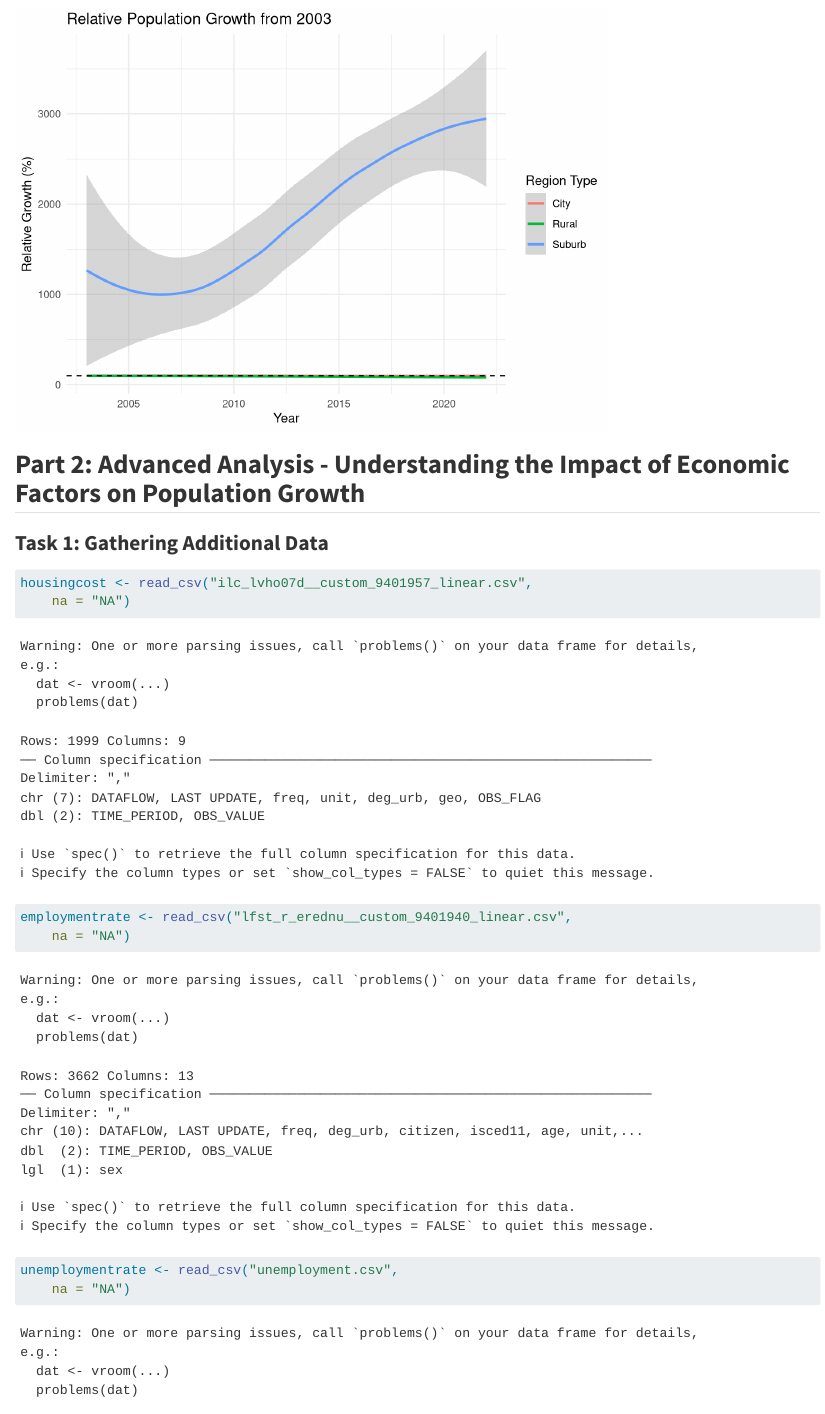
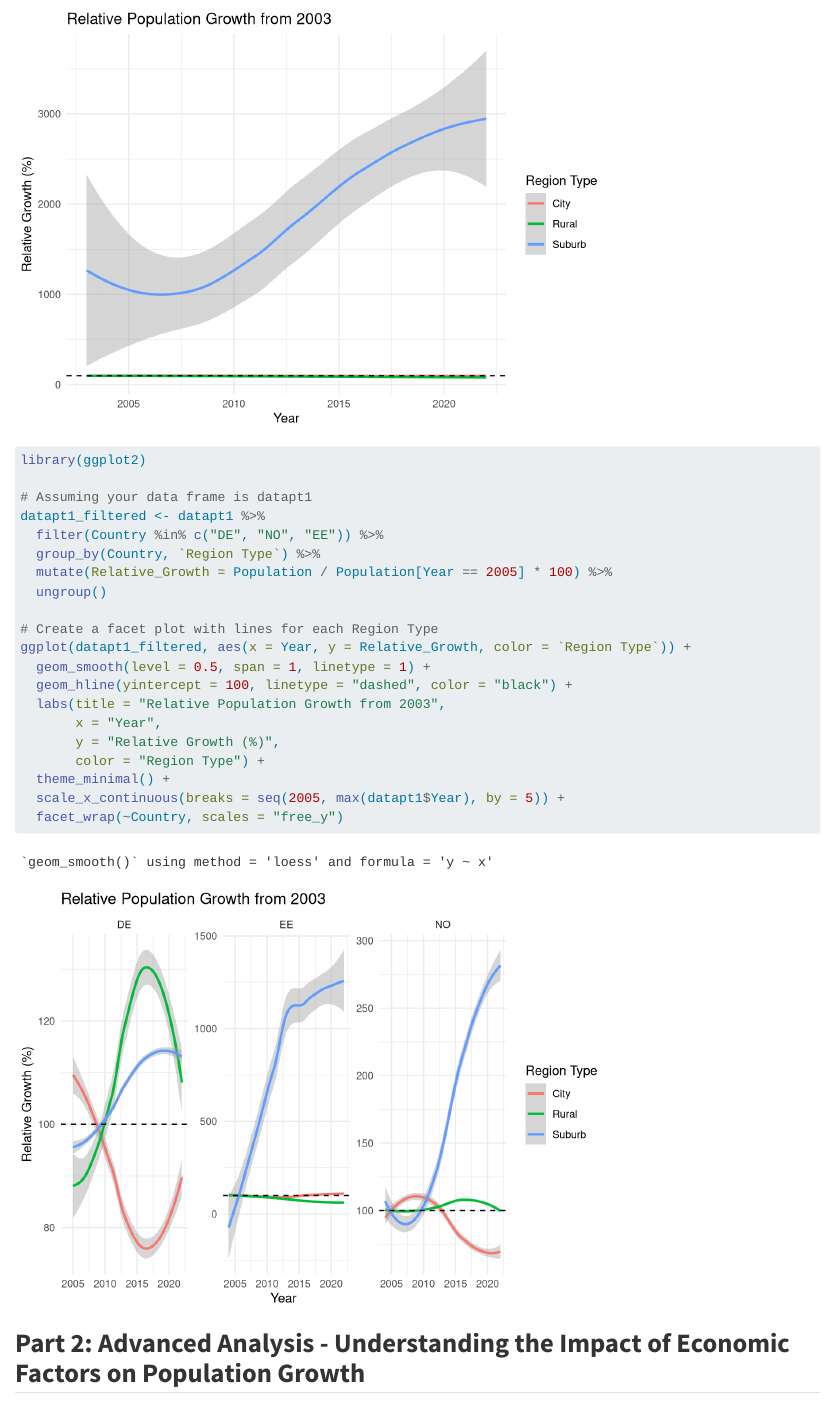
Before and after one commit to esknu/byreg, a Quarto document (assignment.qmd): the page in a window 1100 px wide, from 6350 px down. Rendered offline with R 4.5, knitr and Pandoc in place of Quarto, with nearby package versions; long lines of code are wrapped.

Commit message:
Facet DE, NO og EE

````diff
--- a/assignment.qmd
+++ b/assignment.qmd
@@ -207,6 +207,30 @@ ggplot(aes(x = Year, y = Relative_Growth, color = `Region Type`)) +
   scale_x_continuous(breaks = seq(2005, max(datapt1$Year), by = 5))
 ```
 
+```{r}
+library(ggplot2)
+
+# Assuming your data frame is datapt1
+datapt1_filtered <- datapt1 %>%
+  filter(Country %in% c("DE", "NO", "EE")) %>%
+  group_by(Country, `Region Type`) %>%
+  mutate(Relative_Growth = Population / Population[Year == 2005] * 100) %>%
+  ungroup()
+
+# Create a facet plot with lines for each Region Type
+ggplot(datapt1_filtered, aes(x = Year, y = Relative_Growth, color = `Region Type`)) +
+  geom_smooth(level = 0.5, span = 1, linetype = 1) +
+  geom_hline(yintercept = 100, linetype = "dashed", color = "black") +
+  labs(title = "Relative Population Growth from 2003",
+       x = "Year",
+       y = "Relative Growth (%)",
+       color = "Region Type") +
+  theme_minimal() +
+  scale_x_continuous(breaks = seq(2005, max(datapt1$Year), by = 5)) +
+  facet_wrap(~Country, scales = "free_y")
+
+```
+
 ## **Part 2: Advanced Analysis - Understanding the Impact of Economic Factors on Population Growth**
 
 ### **Task 1: Gathering Additional Data**
````
